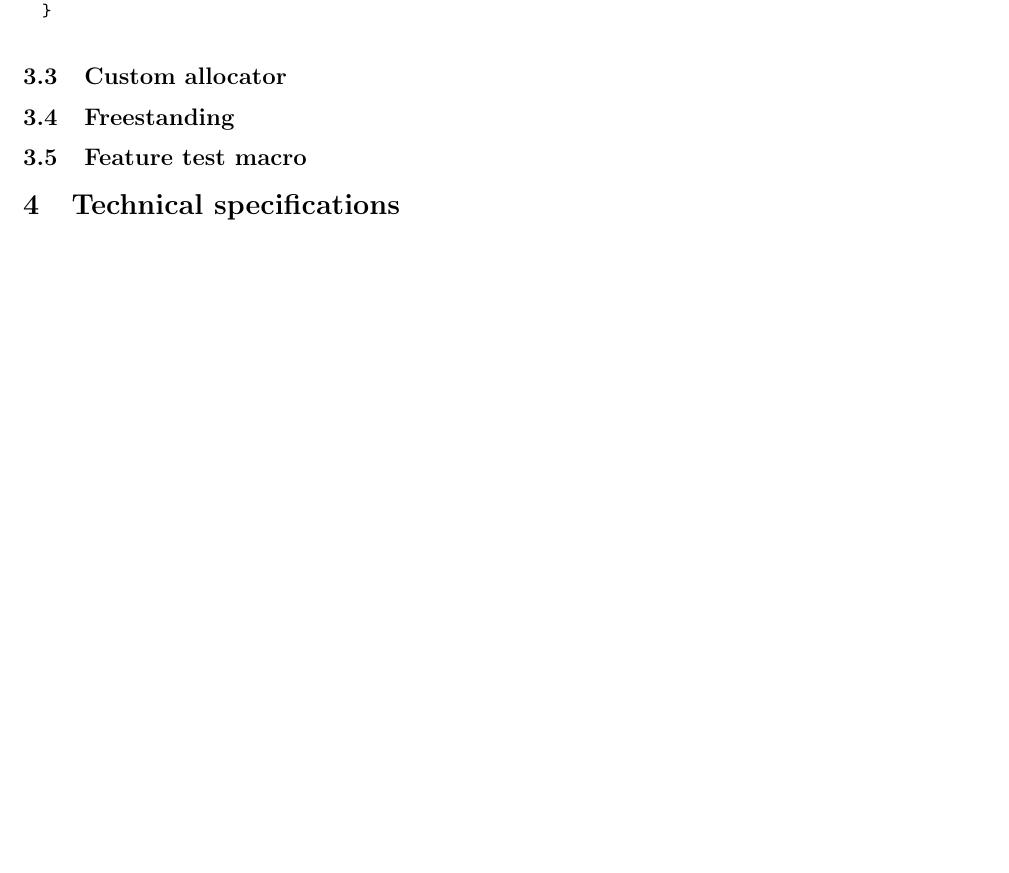
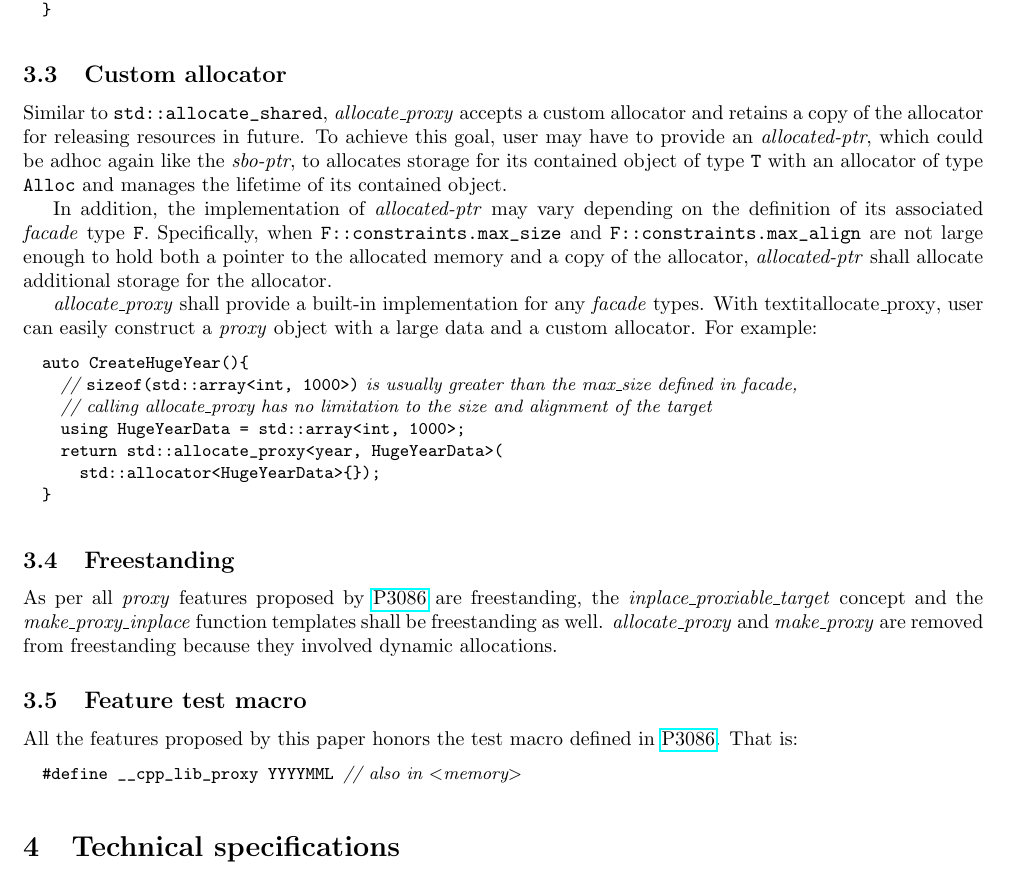
Before and after one commit to tian-lt-personal/wg21, a LaTeX document (make_proxy/make_proxy.tex): part of page 3 of 5 before the commit and part of page 3 of 6 after it, cut so that both start at the same text, the shorter picture padded with empty space. Compiled offline with pdfLaTeX.

Commit message:
add considerations

```diff
--- a/make_proxy/make_proxy.tex
+++ b/make_proxy/make_proxy.tex
@@ -195,8 +195,41 @@ auto CreateYear() {
 \end{codeblock}
 
 \subsection{Custom allocator}
+Similar to \verb|std::allocate_shared|,
+\textit{allocate\_proxy} accepts a custom allocator and retains a copy of the allocator for releasing resources in future.
+To achieve this goal,
+user may have to provide an \textit{allocated-ptr},
+which could be adhoc again like the \textit{sbo-ptr},
+to allocates storage for its contained object of type \verb|T| with an allocator of type \verb|Alloc| and manages the lifetime of its contained object.
+
+In addition, the implementation of \textit{allocated-ptr} may vary depending on the definition of its associated \textit{facade} type \verb|F|.
+Specifically, when \verb|F::constraints.max_size| and \verb|F::constraints.max_align| are not large enough to hold both a pointer to the allocated memory and a copy of the allocator,
+\textit{allocated-ptr} shall allocate additional storage for the allocator.
+
+\textit{allocate\_proxy} shall provide a built-in implementation for any \textit{facade} types.
+With textit{allocate\_proxy}, user can easily construct a \textit{proxy} object with a large data and a custom allocator.
+For example:
+\begin{codeblock}
+auto CreateHugeYear(){
+  // \verb|sizeof(std::array<int, 1000>)| is usually greater than the max\_size defined in facade,
+  // calling allocate\_proxy has no limitation to the size and alignment of the target
+  using HugeYearData = std::array<int, 1000>;
+  return std::allocate_proxy<year, HugeYearData>(
+    std::allocator<HugeYearData>{});
+}
+\end{codeblock}
+
 \subsection{Freestanding}
+As per all \textit{proxy} features proposed by \href{https://wg21.link/p3086}{P3086} are freestanding,
+the \textit{inplace\_proxiable\_target} concept and the \textit{make\_proxy\_inplace} function templates shall be freestanding as well.
+\textit{allocate\_proxy} and \textit{make\_proxy} are removed from freestanding because they involved dynamic allocations.
+
 \subsection{Feature test macro}
+All the features proposed by this paper honors the test macro defined in \href{https://wg21.link/p3086}{P3086}.
+That is:
+\begin{codeblock}
+#define __cpp_lib_proxy YYYYMML // also in \textless memory\textgreater
+\end{codeblock}
 
 \section{Technical specifications}
 \subsection{Additional synopsis for header \textless memory\textgreater}
```
